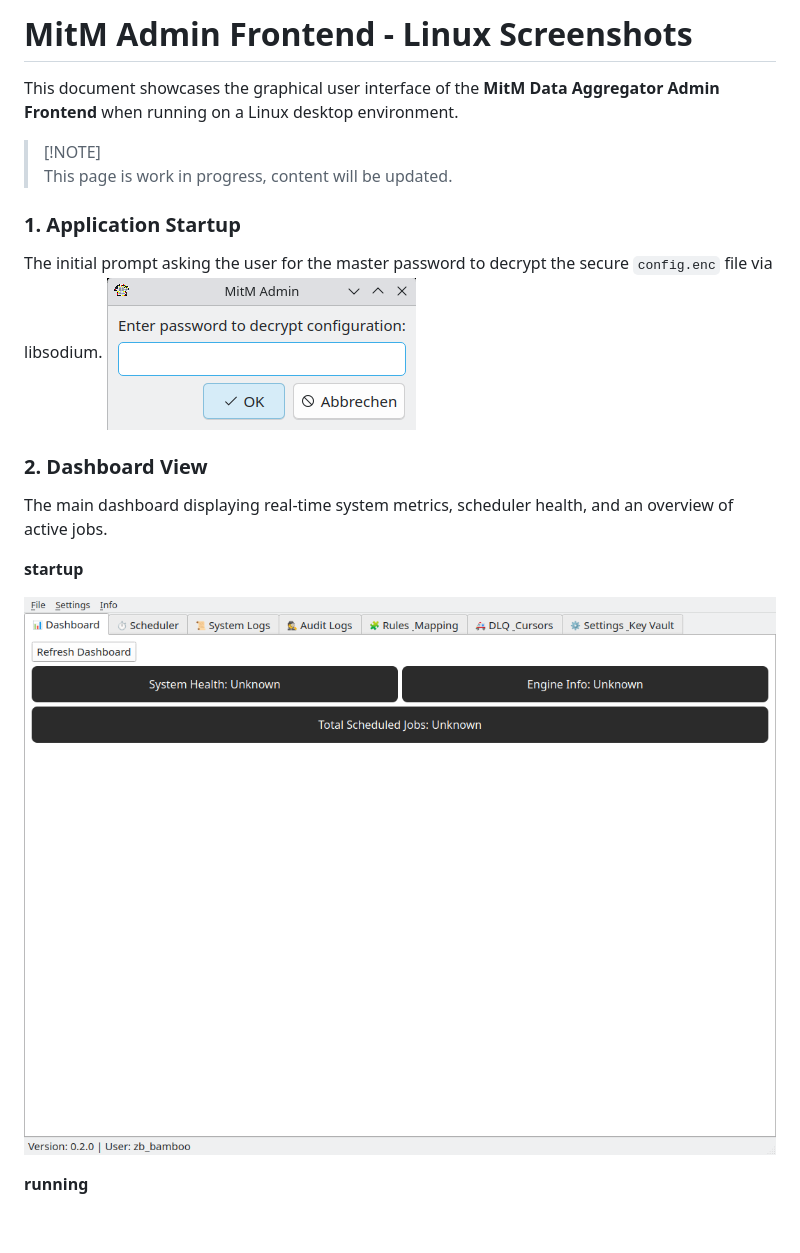
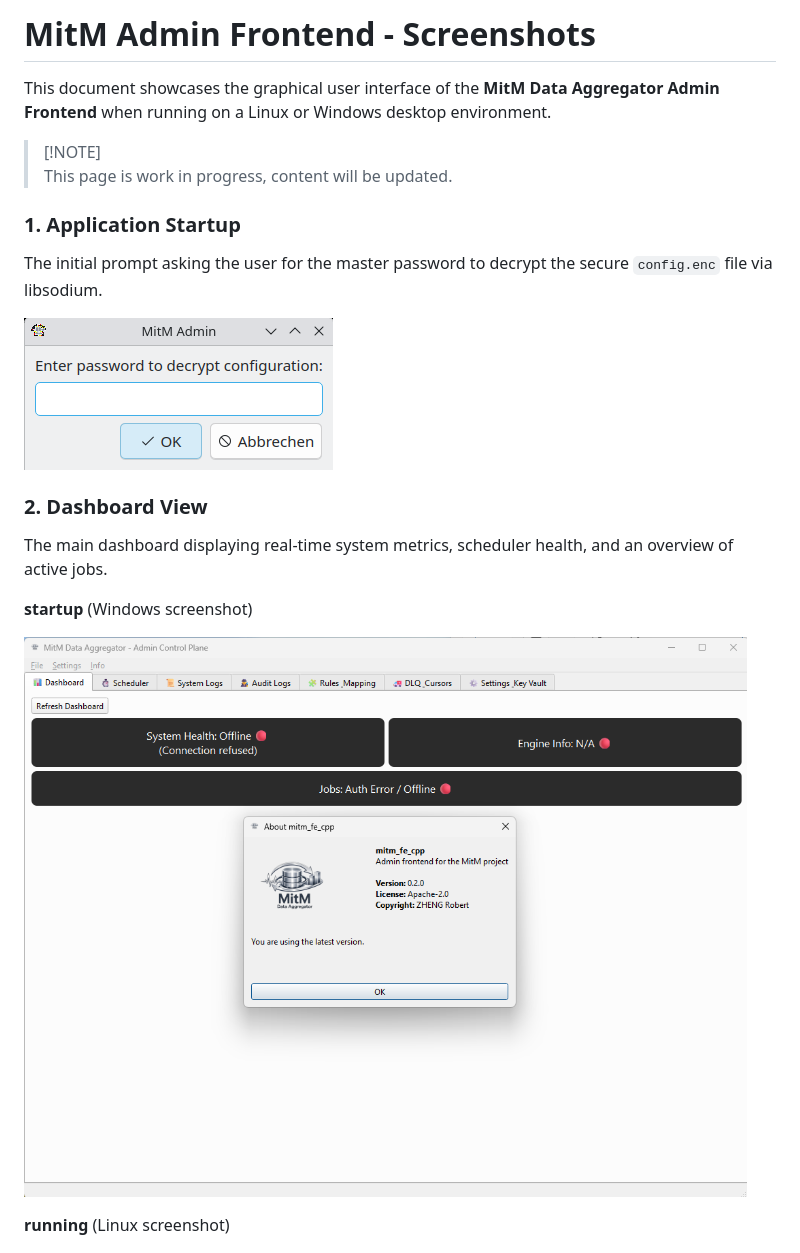
Before and after one commit to Zheng-Bote/mitm_fe_cpp, a Markdown page: docs/screenshots.md, the part around the change. Rendered like a GitHub page; pictures changed too: docs/screenshots/win11/02.png (added); blank space fills up the shorter version.

Commit message:
add: Win11 screenhots

```diff
--- a/docs/screenshots_linux.md
+++ b/docs/screenshots.md
@@ -1,6 +1,6 @@
-# MitM Admin Frontend - Linux Screenshots
+# MitM Admin Frontend - Screenshots
 
-This document showcases the graphical user interface of the **MitM Data Aggregator Admin Frontend** when running on a Linux desktop environment.
+This document showcases the graphical user interface of the **MitM Data Aggregator Admin Frontend** when running on a Linux or Windows desktop environment.
 
 > [!NOTE]\
 > This page is work in progress, content will be updated.
@@ -8,17 +8,18 @@ This document showcases the graphical user interface of the **MitM Data Aggregat
 ### 1. Application Startup
 
 The initial prompt asking the user for the master password to decrypt the secure `config.enc` file via libsodium.
+
 ![Application Startup](screenshots/linux/01.png)
 
 ### 2. Dashboard View
 
 The main dashboard displaying real-time system metrics, scheduler health, and an overview of active jobs.
 
-**startup**
+**startup** (Windows screenshot)
 
-![Dashboard View - startup](screenshots/linux/02.png)
+![Dashboard View - startup](screenshots/win11/02.png)
 
-**running**
+**running** (Linux screenshot)
 
 ![Dashboard View - Running](screenshots/linux/05.png)
 
```
Also changed, not shown: docs/screenshots/win11/01.png (added), 3 other files.
